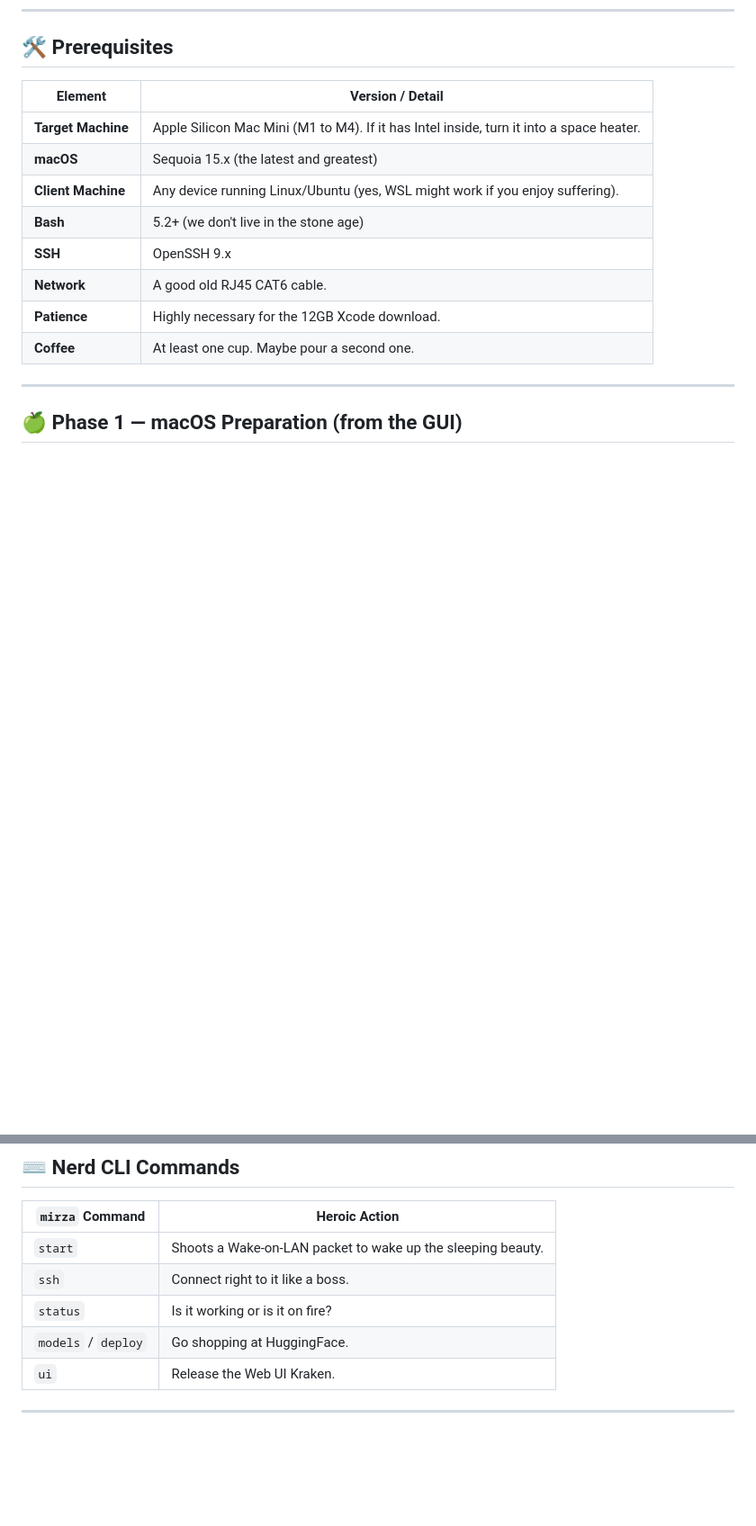
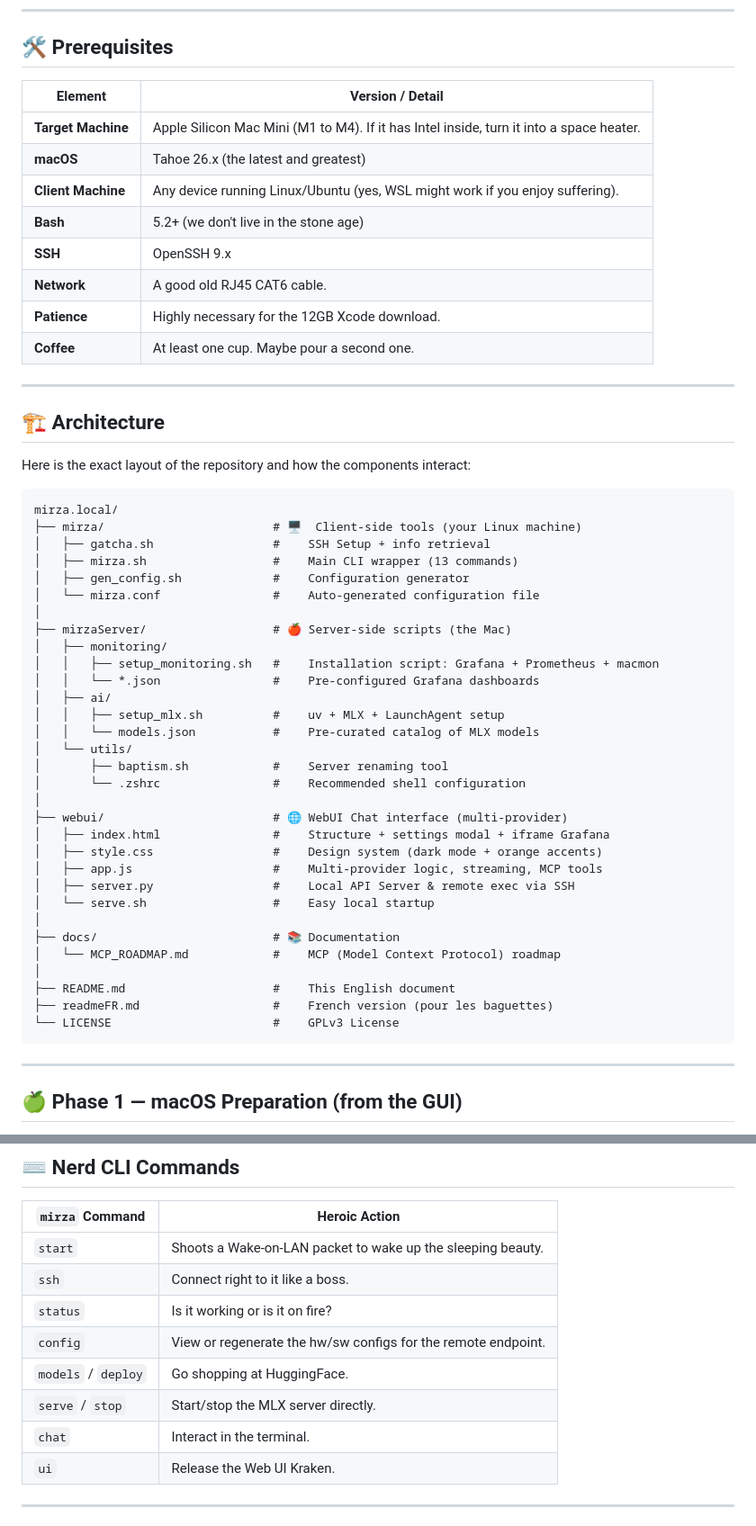
Before and after one commit to Petrichoeur/mirza.local, a Markdown page: README.md, 2 parts joined by grey strips. Shown at 90% size. Drawn GitHub-style; blank space fills up the shorter version.

````diff
--- a/README.md
+++ b/README.md
@@ -53,13 +53,53 @@ Why the Mac Mini? Because its unified RAM architecture makes traditional PC buil
 | Element | Version / Detail |
 |---|---|
 | **Target Machine** | Apple Silicon Mac Mini (M1 to M4). If it has Intel inside, turn it into a space heater. |
-| **macOS** | Sequoia 15.x (the latest and greatest) |
+| **macOS** | Tahoe 26.x (the latest and greatest) |
 | **Client Machine** | Any device running Linux/Ubuntu (yes, WSL might work if you enjoy suffering). |
 | **Bash** | 5.2+ (we don't live in the stone age) |
 | **SSH** | OpenSSH 9.x |
 | **Network** | A good old RJ45 CAT6 cable. |
 | **Patience** | Highly necessary for the 12GB Xcode download. |
 | **Coffee** | At least one cup. Maybe pour a second one. |
+
+---
+
+## 🏗 Architecture
+
+Here is the exact layout of the repository and how the components interact:
+
+```text
+mirza.local/
+├── mirza/                        # 🖥  Client-side tools (your Linux machine)
+│   ├── gatcha.sh                 #    SSH Setup + info retrieval
+│   ├── mirza.sh                  #    Main CLI wrapper (13 commands)
+│   ├── gen_config.sh             #    Configuration generator
+│   └── mirza.conf                #    Auto-generated configuration file
+│
+├── mirzaServer/                  # 🍎 Server-side scripts (the Mac)
+│   ├── monitoring/
+│   │   ├── setup_monitoring.sh   #    Installation script: Grafana + Prometheus + macmon
+│   │   └── *.json                #    Pre-configured Grafana dashboards
+│   ├── ai/
+│   │   ├── setup_mlx.sh          #    uv + MLX + LaunchAgent setup
+│   │   └── models.json           #    Pre-curated catalog of MLX models
+│   └── utils/
+│       ├── baptism.sh            #    Server renaming tool
+│       └── .zshrc                #    Recommended shell configuration
+│
+├── webui/                        # 🌐 WebUI Chat interface (multi-provider)
+│   ├── index.html                #    Structure + settings modal + iframe Grafana
+│   ├── style.css                 #    Design system (dark mode + orange accents)
+│   ├── app.js                    #    Multi-provider logic, streaming, MCP tools
+│   ├── server.py                 #    Local API Server & remote exec via SSH
+│   └── serve.sh                  #    Easy local startup
+│
+├── docs/                         # 📚 Documentation
+│   └── MCP_ROADMAP.md            #    MCP (Model Context Protocol) roadmap
+│
+├── README.md                     #    This English document
+├── readmeFR.md                   #    French version (pour les baguettes)
+└── LICENSE                       #    GPLv3 License
+```
 
 ---
 
@@ -183,7 +221,10 @@ Hop onto `http://localhost:3333` and enjoy.
 | `start` | Shoots a Wake-on-LAN packet to wake up the sleeping beauty. |
 | `ssh` | Connect right to it like a boss. |
 | `status` | Is it working or is it on fire? |
+| `config` | View or regenerate the hw/sw configs for the remote endpoint. |
 | `models` / `deploy` | Go shopping at HuggingFace. |
+| `serve` / `stop` | Start/stop the MLX server directly. |
+| `chat` | Interact in the terminal. |
 | `ui` | Release the Web UI Kraken. |
 
 ---
````
Also changed, not shown: other parts of README.md (+6 -8 lines), readmeFR.md (+48 -8 lines).
